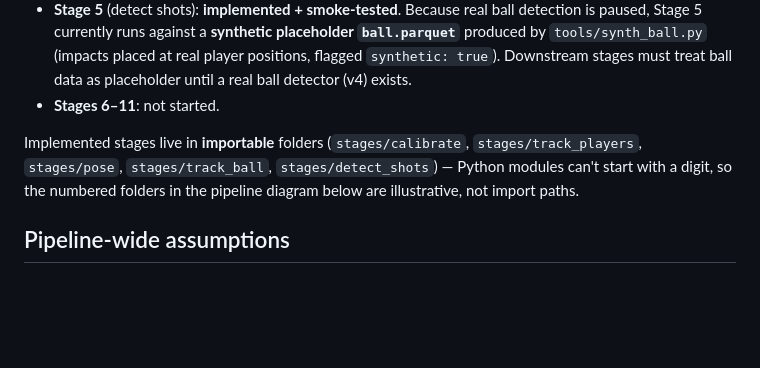
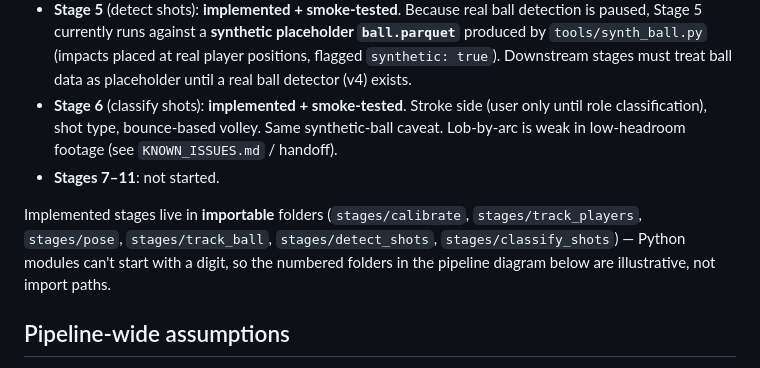
Before and after one commit to Hochh16/Pickleball-Analyzer-v2, a Markdown page: ARCHITECTURE.md, the part around the change. Rendered like a GitHub page; blank space fills up the shorter version.

```diff
--- a/ARCHITECTURE.md
+++ b/ARCHITECTURE.md
@@ -18,13 +18,17 @@ detail in `docs/SESSION_HANDOFF.md` and `KNOWN_ISSUES.md`).
   `ball.parquet`** produced by `tools/synth_ball.py` (impacts placed at real
   player positions, flagged `synthetic: true`). Downstream stages must treat
   ball data as placeholder until a real ball detector (v4) exists.
-- **Stages 6–11**: not started.
+- **Stage 6** (classify shots): **implemented + smoke-tested**. Stroke side
+  (user only until role classification), shot type, bounce-based volley. Same
+  synthetic-ball caveat. Lob-by-arc is weak in low-headroom footage (see
+  `KNOWN_ISSUES.md` / handoff).
+- **Stages 7–11**: not started.
 
 Implemented stages live in **importable** folders (`stages/calibrate`,
 `stages/track_players`, `stages/pose`, `stages/track_ball`,
-`stages/detect_shots`) — Python modules can't start with a digit, so the
-numbered folders in the pipeline diagram below are illustrative, not import
-paths.
+`stages/detect_shots`, `stages/classify_shots`) — Python modules can't start
+with a digit, so the numbered folders in the pipeline diagram below are
+illustrative, not import paths.
 
 ## Pipeline-wide assumptions
 
```
Also changed, not shown: docs/SESSION_HANDOFF.md (+88 -24 lines).
